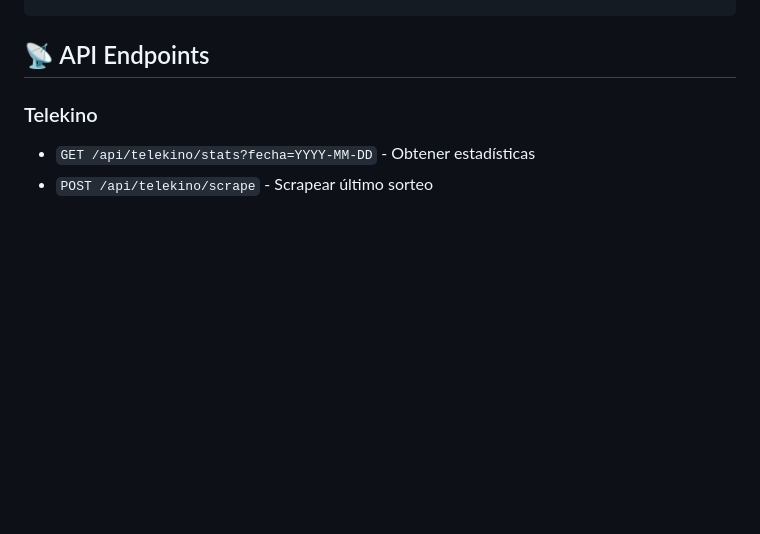
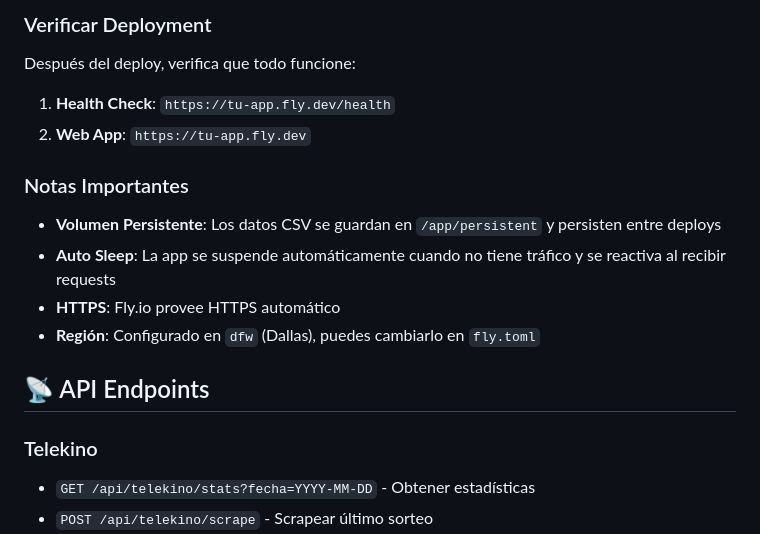
Before and after one commit to jerutyz/tombola, a Markdown page: README.md, the part around one of its changes. Drawn GitHub-style; blank space fills up the shorter version.

```diff
--- a/README.md
+++ b/README.md
@@ -90,3 +167,17 @@ docker-compose up -d
+### Verificar Deployment
+
+Después del deploy, verifica que todo funcione:
+
+1. **Health Check**: `https://tu-app.fly.dev/health`
+2. **Web App**: `https://tu-app.fly.dev`
+
+### Notas Importantes
+
+- **Volumen Persistente**: Los datos CSV se guardan en `/app/persistent` y persisten entre deploys
+- **Auto Sleep**: La app se suspende automáticamente cuando no tiene tráfico y se reactiva al recibir requests
+- **HTTPS**: Fly.io provee HTTPS automático
+- **Región**: Configurado en `dfw` (Dallas), puedes cambiarlo en `fly.toml`
+
 ## 📡 API Endpoints
 
 ### Telekino
```
Also changed, not shown: other parts of README.md (+77 -0 lines).
